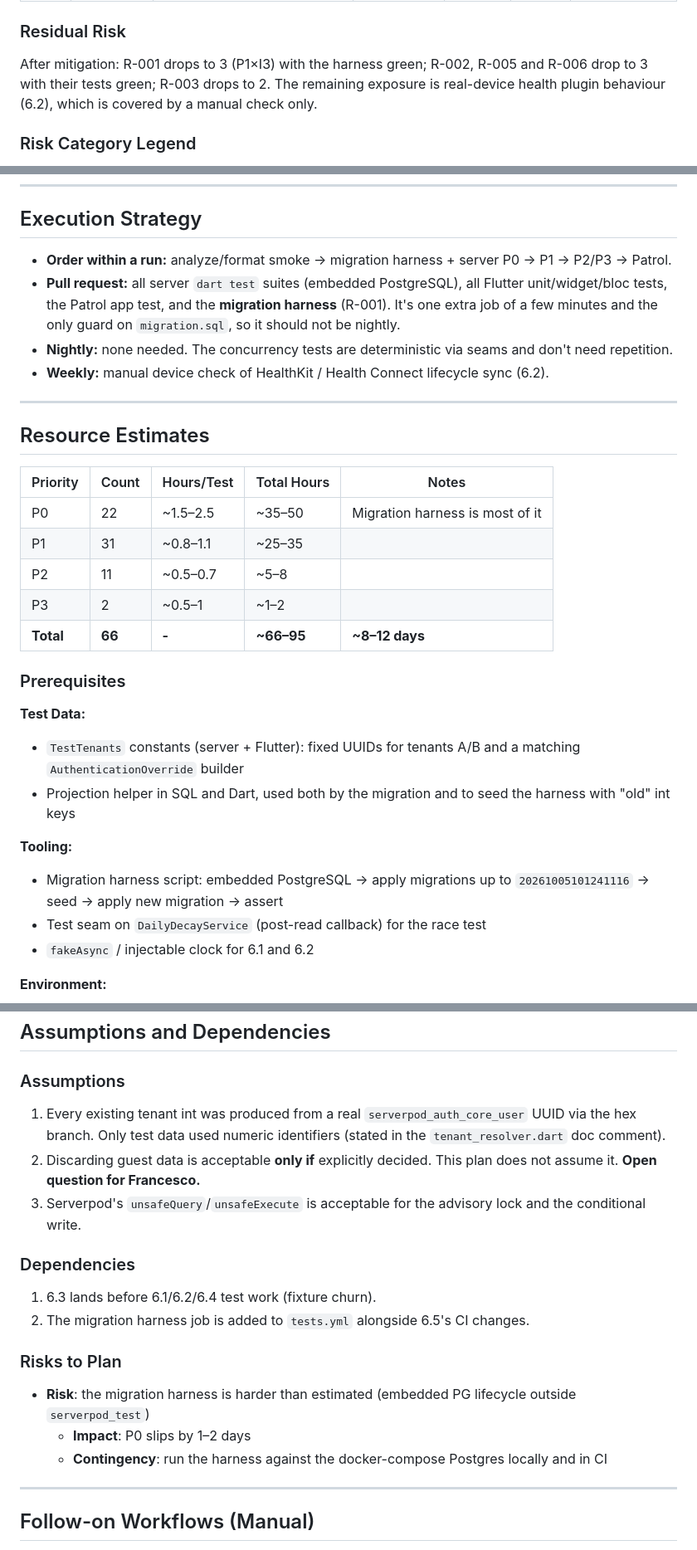
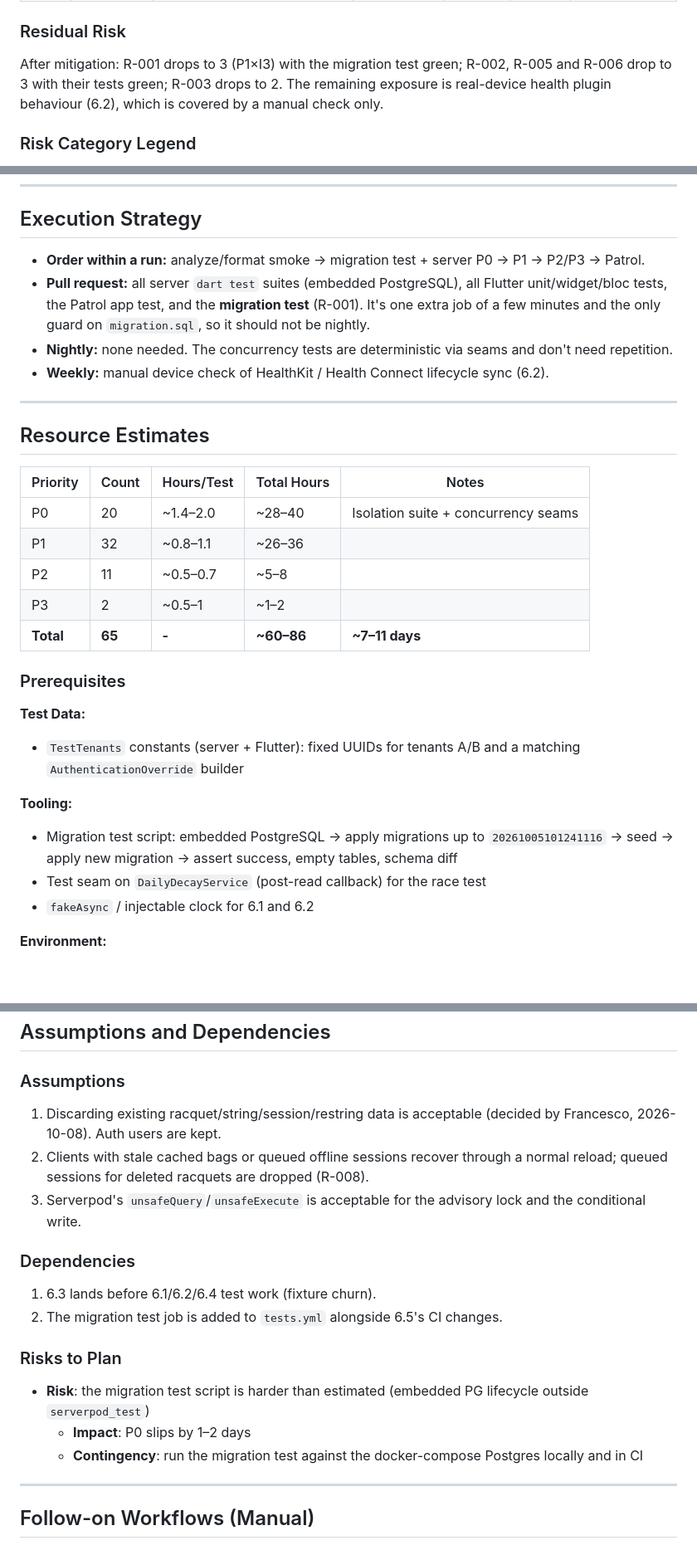
Before and after one commit to francescoberardi/string_theory, a Markdown page: _bmad-output/test-artifacts/test-design-epic-6.md, 3 parts joined by grey strips. Shown at 83% size. Rendered like a GitHub page; blank space fills up the shorter version.

```diff
--- a/_bmad-output/test-artifacts/test-design-epic-6.md
+++ b/_bmad-output/test-artifacts/test-design-epic-6.md
@@ -109,7 +112,7 @@ client model, which breaks fixtures in 14 Flutter test files and every server in
 
 ### Residual Risk
 
-After mitigation: R-001 drops to 3 (P1×I3) with the harness green; R-002, R-005 and R-006 drop to 3 with their tests green; R-003 drops to 2. The remaining exposure is real-device health plugin behaviour (6.2), which is covered by a manual check only.
+After mitigation: R-001 drops to 3 (P1×I3) with the migration test green; R-002, R-005 and R-006 drop to 3 with their tests green; R-003 drops to 2. The remaining exposure is real-device health plugin behaviour (6.2), which is covered by a manual check only.
 
 ### Risk Category Legend
 
@@ -209,8 +212,8 @@ After mitigation: R-001 drops to 3 (P1×I3) with the harness green; R-002, R-005
 
 ## Execution Strategy
 
-- **Order within a run:** analyze/format smoke → migration harness + server P0 → P1 → P2/P3 → Patrol.
-- **Pull request:** all server `dart test` suites (embedded PostgreSQL), all Flutter unit/widget/bloc tests, the Patrol app test, and the **migration harness** (R-001). It's one extra job of a few minutes and the only guard on `migration.sql`, so it should not be nightly.
+- **Order within a run:** analyze/format smoke → migration test + server P0 → P1 → P2/P3 → Patrol.
+- **Pull request:** all server `dart test` suites (embedded PostgreSQL), all Flutter unit/widget/bloc tests, the Patrol app test, and the **migration test** (R-001). It's one extra job of a few minutes and the only guard on `migration.sql`, so it should not be nightly.
 - **Nightly:** none needed. The concurrency tests are deterministic via seams and don't need repetition.
 - **Weekly:** manual device check of HealthKit / Health Connect lifecycle sync (6.2).
 
@@ -220,22 +223,21 @@ After mitigation: R-001 drops to 3 (P1×I3) with the harness green; R-002, R-005
 
 | Priority | Count | Hours/Test | Total Hours | Notes |
 | --- | --- | --- | --- | --- |
-| P0 | 22 | ~1.5–2.5 | ~35–50 | Migration harness is most of it |
-| P1 | 31 | ~0.8–1.1 | ~25–35 | |
+| P0 | 20 | ~1.4–2.0 | ~28–40 | Isolation suite + concurrency seams |
+| P1 | 32 | ~0.8–1.1 | ~26–36 | |
 | P2 | 11 | ~0.5–0.7 | ~5–8 | |
 | P3 | 2 | ~0.5–1 | ~1–2 | |
-| **Total** | **66** | **-** | **~66–95** | **~8–12 days** |
+| **Total** | **65** | **-** | **~60–86** | **~7–11 days** |
 
 ### Prerequisites
 
 **Test Data:**
 
 - `TestTenants` constants (server + Flutter): fixed UUIDs for tenants A/B and a matching `AuthenticationOverride` builder
-- Projection helper in SQL and Dart, used both by the migration and to seed the harness with "old" int keys
 
 **Tooling:**
 
-- Migration harness script: embedded PostgreSQL → apply migrations up to `20261005101241116` → seed → apply new migration → assert
+- Migration test script: embedded PostgreSQL → apply migrations up to `20261005101241116` → seed → apply new migration → assert success, empty tables, schema diff
 - Test seam on `DailyDecayService` (post-read callback) for the race test
 - `fakeAsync` / injectable clock for 6.1 and 6.2
 
@@ -310,20 +313,20 @@ After mitigation: R-001 drops to 3 (P1×I3) with the harness green; R-002, R-005
 
 ### Assumptions
 
-1. Every existing tenant int was produced from a real `serverpod_auth_core_user` UUID via the hex branch. Only test data used numeric identifiers (stated in the `tenant_resolver.dart` doc comment).
-2. Discarding guest data is acceptable **only if** explicitly decided. This plan does not assume it. **Open question for Francesco.**
+1. Discarding existing racquet/string/session/restring data is acceptable (decided by Francesco, 2026-10-08). Auth users are kept.
+2. Clients with stale cached bags or queued offline sessions recover through a normal reload; queued sessions for deleted racquets are dropped (R-008).
 3. Serverpod's `unsafeQuery`/`unsafeExecute` is acceptable for the advisory lock and the conditional write.
 
 ### Dependencies
 
 1. 6.3 lands before 6.1/6.2/6.4 test work (fixture churn).
-2. The migration harness job is added to `tests.yml` alongside 6.5's CI changes.
+2. The migration test job is added to `tests.yml` alongside 6.5's CI changes.
 
 ### Risks to Plan
 
-- **Risk**: the migration harness is harder than estimated (embedded PG lifecycle outside `serverpod_test`)
+- **Risk**: the migration test script is harder than estimated (embedded PG lifecycle outside `serverpod_test`)
   - **Impact**: P0 slips by 1–2 days
-  - **Contingency**: run the harness against the docker-compose Postgres locally and in CI
+  - **Contingency**: run the migration test against the docker-compose Postgres locally and in CI
 
 ---
 
```
Also changed, not shown: other parts of _bmad-output/test-artifacts/test-design-epic-6.md (+32 -28 lines).
